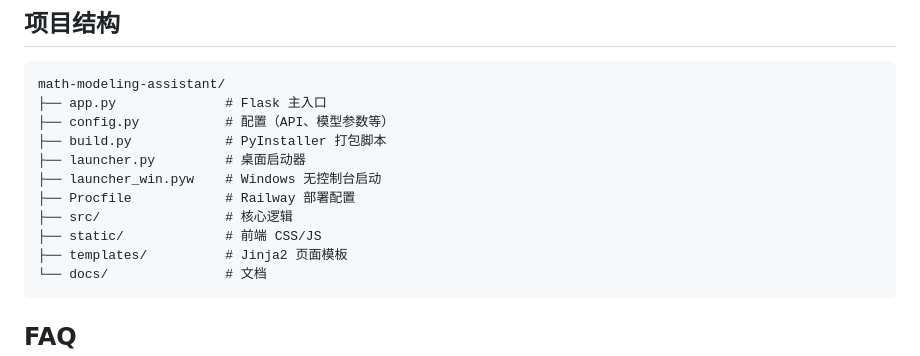
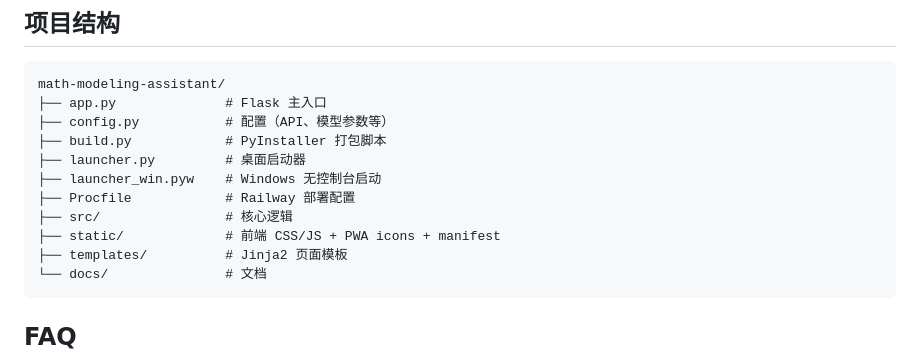
Before and after one commit to Barson0588/math-modeling-assistant, a Markdown page: README.md, the part around one of its changes. GitHub-like rendering.

````diff
--- a/README.md
+++ b/README.md
@@ -102,7 +120,7 @@ math-modeling-assistant/
 ├── launcher_win.pyw    # Windows 无控制台启动
 ├── Procfile            # Railway 部署配置
 ├── src/                # 核心逻辑
-├── static/             # 前端 CSS/JS
+├── static/             # 前端 CSS/JS + PWA icons + manifest
 ├── templates/          # Jinja2 页面模板
 └── docs/               # 文档
 ```
````
Also changed, not shown: other parts of README.md (+22 -4 lines).
